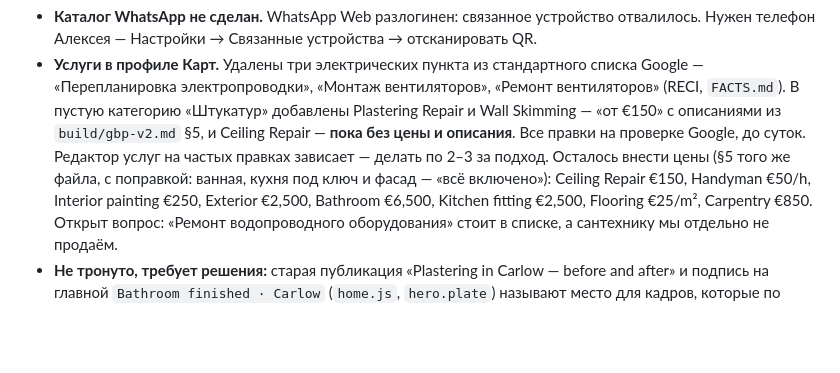
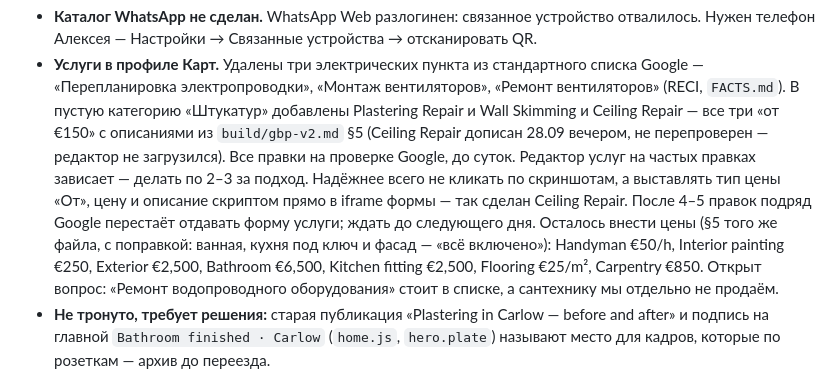
Before and after one commit to Begimot17/expertfixservices, a Markdown page: PLAN.md, the part around the change. GitHub-like rendering; blank space fills up the shorter version.

Commit message:
Note how far the service prices got and how to finish them
Co-Authored-By: Claude Opus 5.5 <noreply@anthropic.com>

```diff
--- a/PLAN.md
+++ b/PLAN.md
@@ -219,11 +219,12 @@ x-powered-by: Hostinger Horizons
 - **Услуги в профиле Карт.** Удалены три электрических пункта из стандартного списка
   Google — «Перепланировка электропроводки», «Монтаж вентиляторов», «Ремонт вентиляторов»
   (RECI, `FACTS.md`). В пустую категорию «Штукатур» добавлены Plastering Repair и Wall
-  Skimming — «от €150» с описаниями из `build/gbp-v2.md` §5, и Ceiling Repair — **пока без
-  цены и описания**. Все правки на проверке Google, до суток. Редактор услуг на частых
-  правках зависает — делать по 2–3 за подход. Осталось внести цены (§5 того же файла,
-  с поправкой: ванная, кухня под ключ и фасад — «всё включено»): Ceiling Repair €150,
-  Handyman €50/h, Interior painting €250, Exterior €2,500, Bathroom €6,500, Kitchen fitting
+  Skimming и Ceiling Repair — все три «от €150» с описаниями из `build/gbp-v2.md` §5
+  (Ceiling Repair дописан 28.09 вечером, не перепроверен — редактор не загрузился). Все правки на проверке Google, до суток. Редактор услуг на частых
+  правках зависает — делать по 2–3 за подход. Надёжнее всего не кликать по скриншотам, а выставлять
+  тип цены «От», цену и описание скриптом прямо в iframe формы — так сделан Ceiling Repair.
+  После 4–5 правок подряд Google перестаёт отдавать форму услуги; ждать до следующего дня. Осталось внести цены (§5 того же файла,
+  с поправкой: ванная, кухня под ключ и фасад — «всё включено»): Handyman €50/h, Interior painting €250, Exterior €2,500, Bathroom €6,500, Kitchen fitting
   €2,500, Flooring €25/m², Carpentry €850. Открыт вопрос: «Ремонт водопроводного
   оборудования» стоит в списке, а сантехнику мы отдельно не продаём.
 - **Не тронуто, требует решения:** старая публикация «Plastering in Carlow — before and
```
